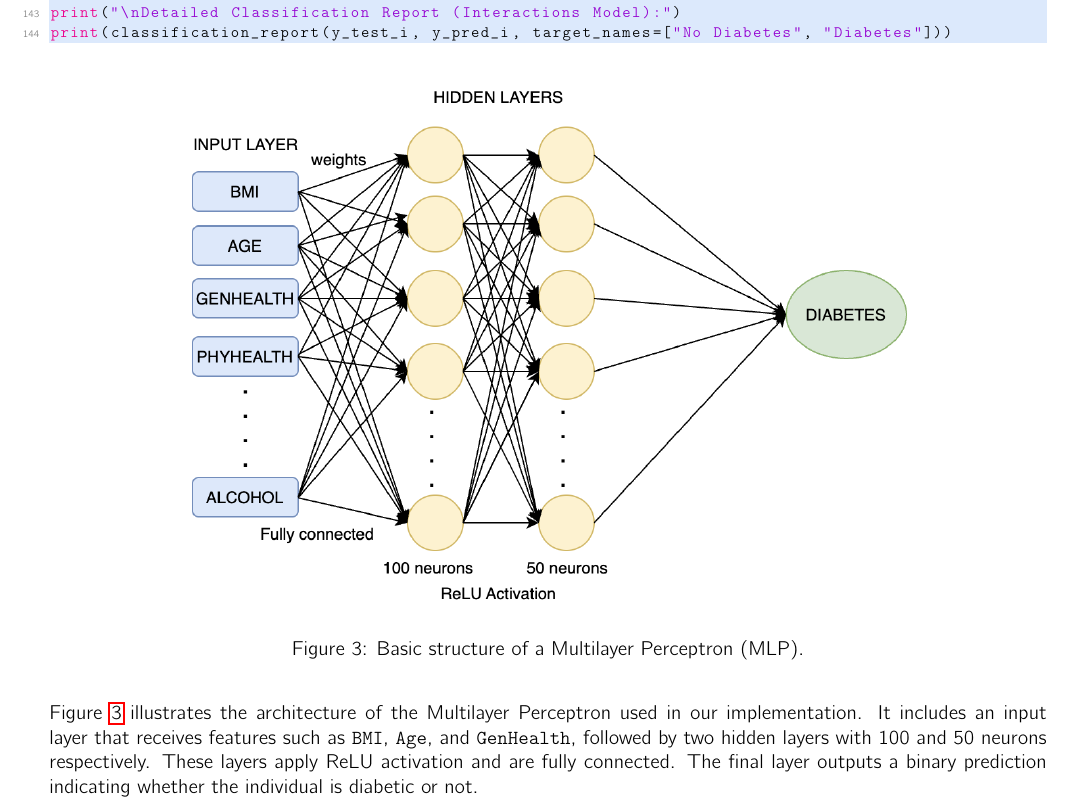
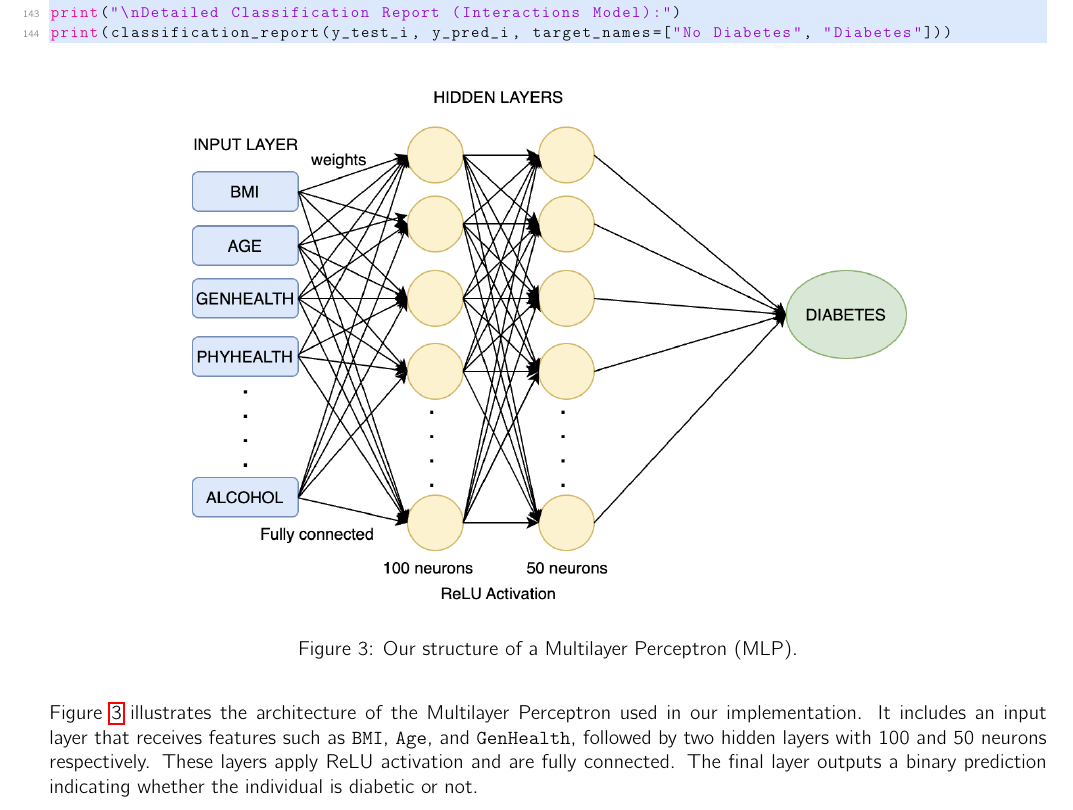
Before and after one commit to eljesa-kqiku/machine-learning-seminar-project, a LaTeX document (report/main.tex, which reads report/sections/implementimi.tex): part of page 14 of 17, cut so that both start at the same text. Compiled offline with pdfLaTeX.

Commit message:
image caption

```diff
--- a/report/sections/implementimi.tex
+++ b/report/sections/implementimi.tex
@@ -39,7 +39,7 @@ The best parameters found were:
 \begin{figure}[H]
     \centering
     \includegraphics[width=0.75\textwidth]{images/our-mlp-diagram.png} % Make sure the filename matches
-    \caption{Basic structure of a Multilayer Perceptron (MLP).}
+    \caption{Our structure of a Multilayer Perceptron (MLP).}
     \label{fig:mlp-arch}
 \end{figure}
 
```
Also changed, not shown: report/main.pdf, 4 other files.
